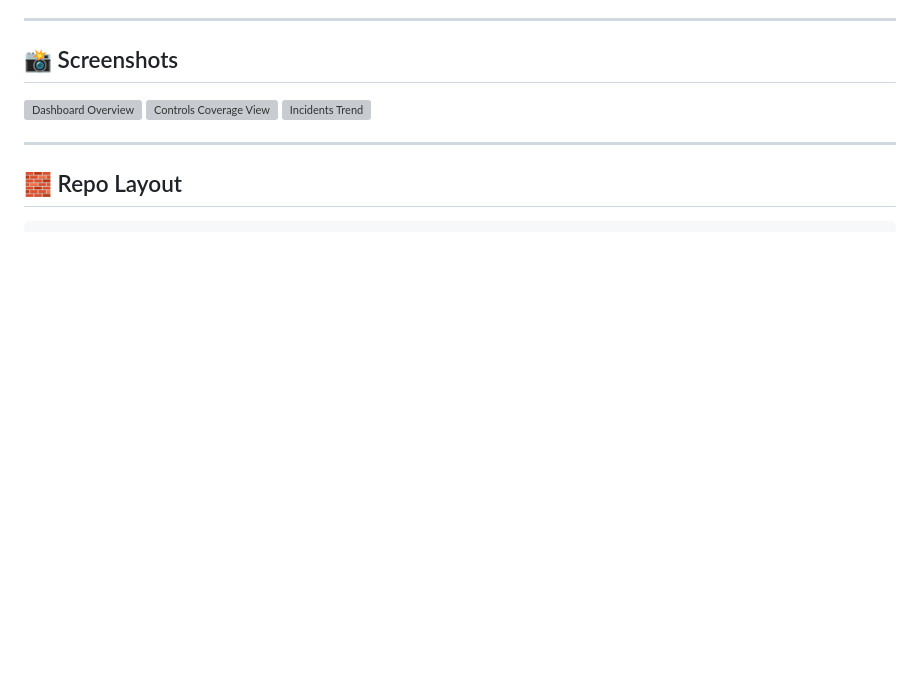
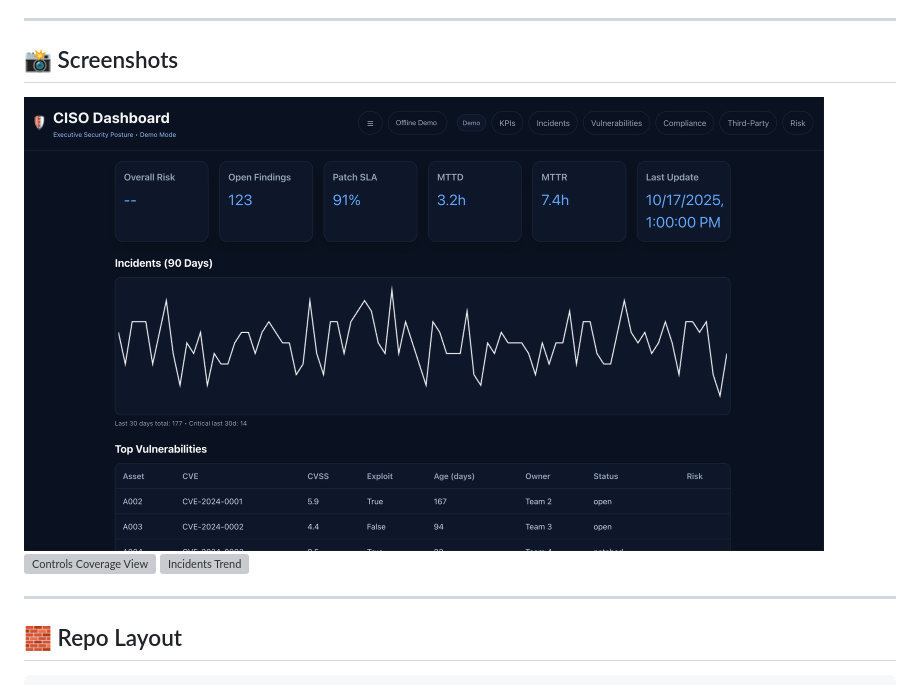
Before and after one commit to SiteQ8/CISO-Dashboard, a Markdown page: README.md, the part around the change. Drawn GitHub-style; blank space fills up the shorter version; grey boxes are pictures that could not be loaded.

```diff
--- a/README.md
+++ b/README.md
@@ -19,7 +19,7 @@ A practical, open-source starter for a **CISO-friendly security dashboard** —
 
 ## 📸 Screenshots
 
-<img src="assets/screenshots/overview.png" width="800" alt="Dashboard Overview">
+<img src="assets/screenshots/overview.jpg" width="800" alt="Dashboard Overview">
 <img src="assets/screenshots/controls.png" width="800" alt="Controls Coverage View">
 <img src="assets/screenshots/incidents.png" width="800" alt="Incidents Trend">
 
```
